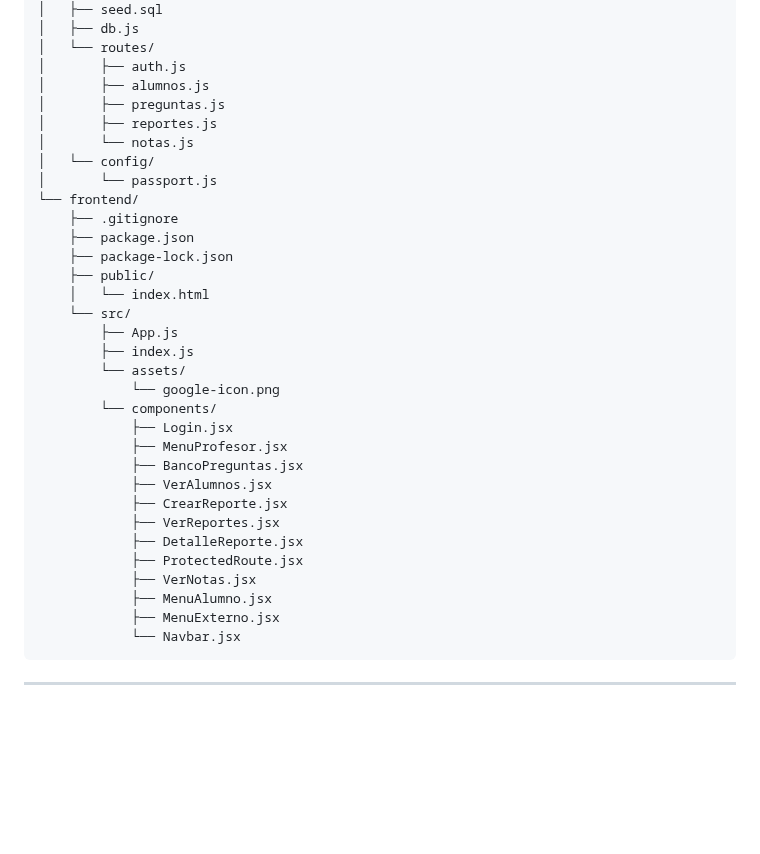
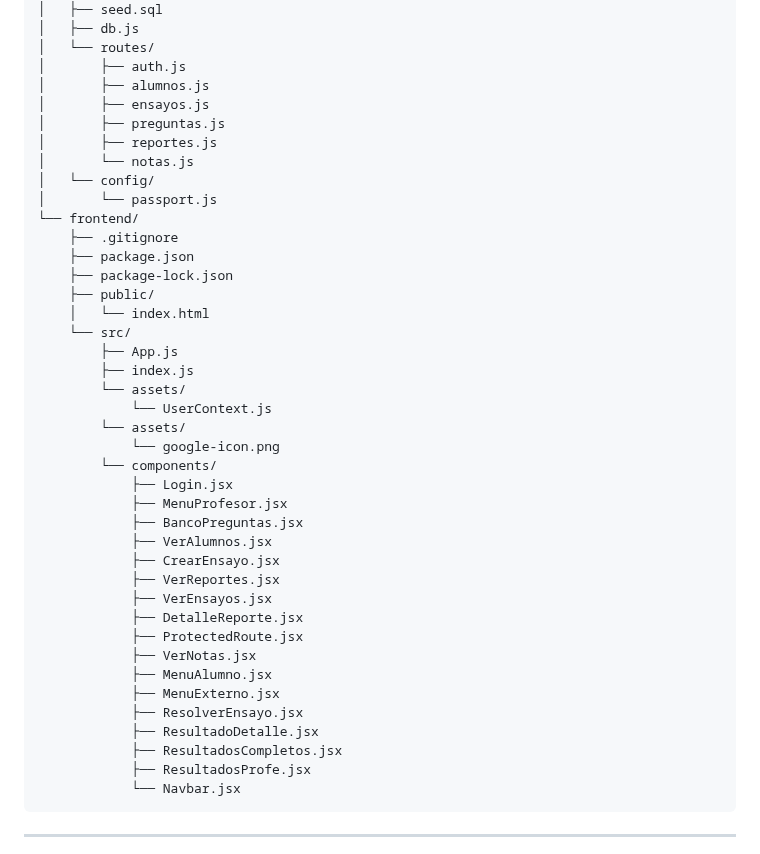
Before and after one commit to blitztanz/GRUPO06-2025-PROYINF, a Markdown page: README.md, the part around the change. Drawn GitHub-style; blank space fills up the shorter version.

````diff
--- a/README.md
+++ b/README.md
@@ -52,6 +52,7 @@ plataforma_PAES/
 │   └── routes/
 │       ├── auth.js
 │       ├── alumnos.js
+│       ├── ensayos.js
 │       ├── preguntas.js
 │       ├── reportes.js
 │       └── notas.js
@@ -67,19 +68,26 @@ plataforma_PAES/
         ├── App.js
         ├── index.js
         └── assets/
+            └── UserContext.js
+        └── assets/
             └── google-icon.png
         └── components/
             ├── Login.jsx
             ├── MenuProfesor.jsx
             ├── BancoPreguntas.jsx
             ├── VerAlumnos.jsx
-            ├── CrearReporte.jsx
+            ├── CrearEnsayo.jsx
             ├── VerReportes.jsx
+            ├── VerEnsayos.jsx
             ├── DetalleReporte.jsx
             ├── ProtectedRoute.jsx
             ├── VerNotas.jsx
             ├── MenuAlumno.jsx
             ├── MenuExterno.jsx
+            ├── ResolverEnsayo.jsx
+            ├── ResultadoDetalle.jsx
+            ├── ResultadosCompletos.jsx
+            ├── ResultadosProfe.jsx
             └── Navbar.jsx
 ```
 
````
